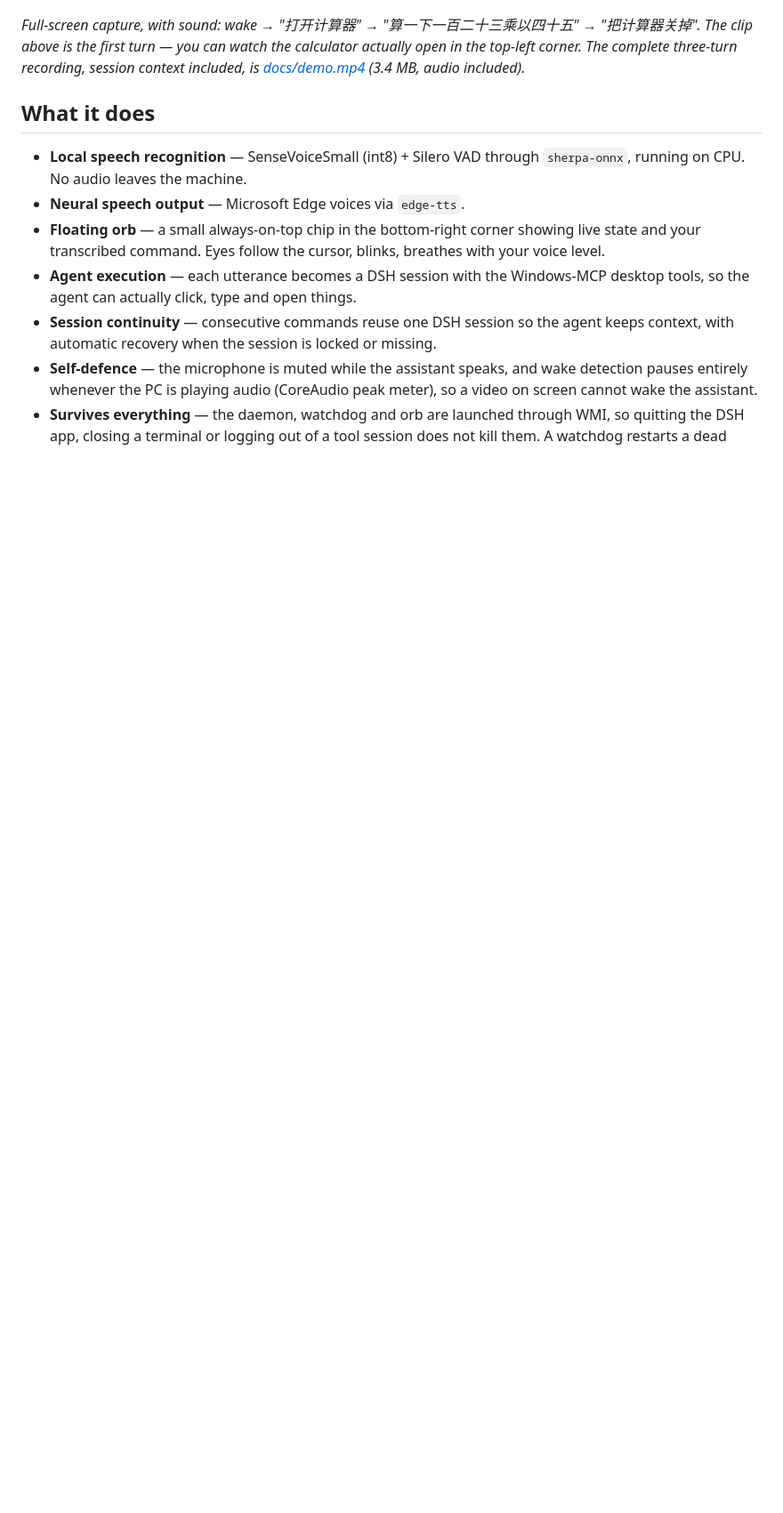
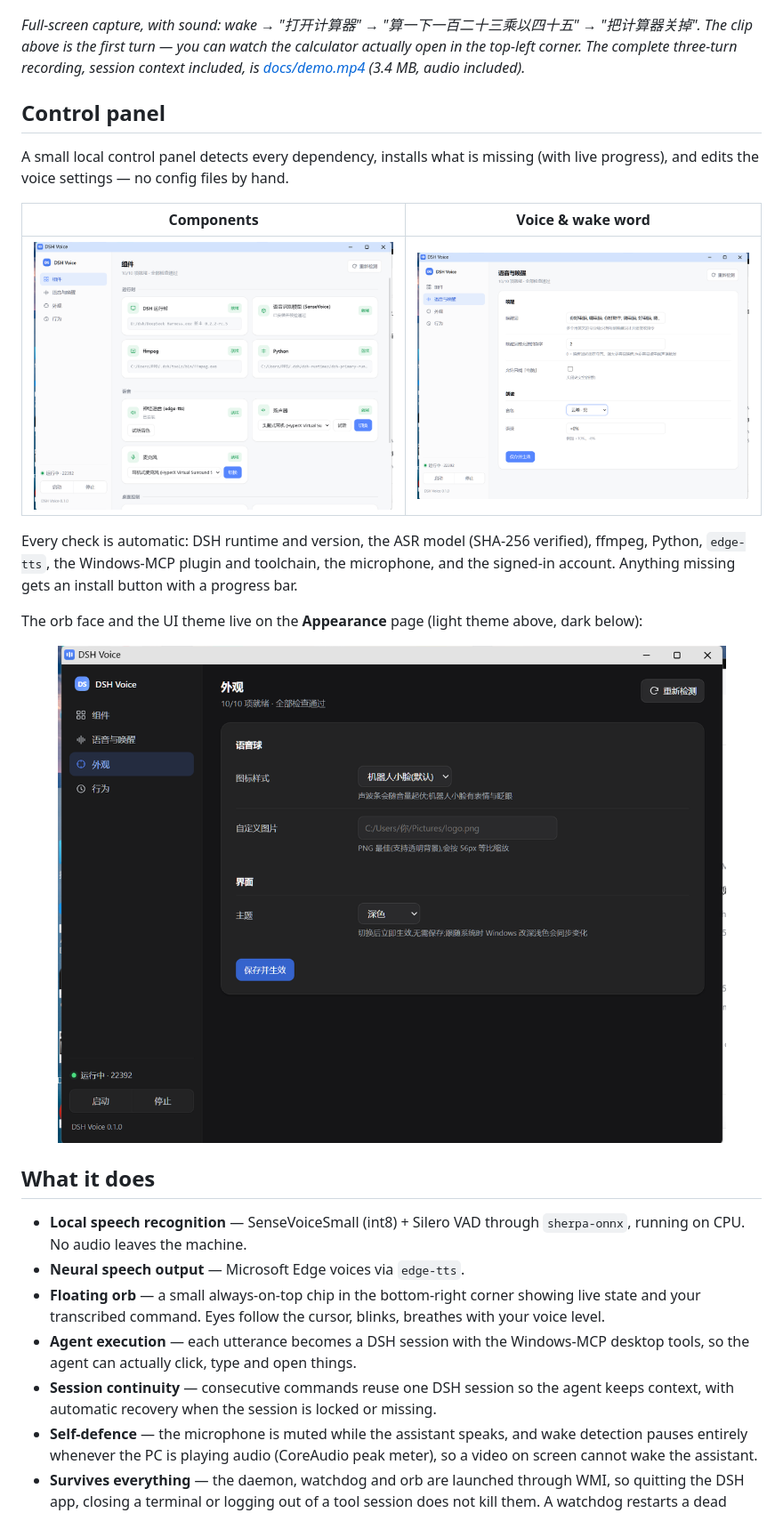
Before and after one commit to ppd324/dsh-voice, a Markdown page: README.md, the part around the change. Shown at 89% size. GitHub-like rendering; pictures changed too: docs/screenshots/gui-appearance-dark.png (added), docs/screenshots/gui-components.png (added), docs/screenshots/gui-voice.png (added); blank space fills up the shorter version.

Commit message:
docs: add control panel screenshots to both READMEs

```diff
--- a/README.md
+++ b/README.md
@@ -22,6 +22,25 @@ answers out loud.
 "把计算器关掉". The clip above is the first turn — you can watch the calculator actually
 open in the top-left corner. The complete three-turn recording, session context included,
 is [docs/demo.mp4](docs/demo.mp4) (3.4 MB, audio included).*
+
+## Control panel
+
+A small local control panel detects every dependency, installs what is missing (with live
+progress), and edits the voice settings — no config files by hand.
+
+| Components | Voice & wake word |
+|---|---|
+| ![Components](docs/screenshots/gui-components.png) | ![Voice](docs/screenshots/gui-voice.png) |
+
+Every check is automatic: DSH runtime and version, the ASR model (SHA-256 verified), ffmpeg,
+Python, `edge-tts`, the Windows-MCP plugin and toolchain, the microphone, and the signed-in
+account. Anything missing gets an install button with a progress bar.
+
+The orb face and the UI theme live on the **Appearance** page (light theme above, dark below):
+
+<p align="center">
+  <img src="docs/screenshots/gui-appearance-dark.png" width="820" alt="Appearance page in dark mode">
+</p>
 
 ## What it does
 
```
Also changed, not shown: docs/README.zh-CN.md (+17 -0 lines).
